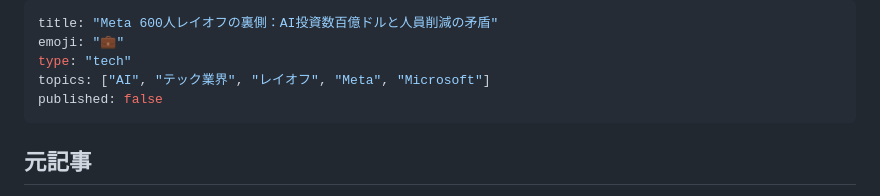
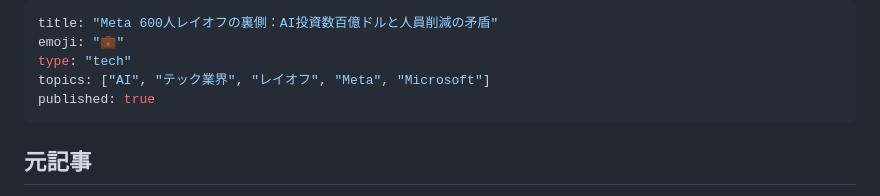
Before and after one commit to Tenormusica2024/zenn-ai-news, a Markdown page: articles/tech-layoffs-ai-investment-paradox-2025.md, the part around the change. Rendered like a GitHub page.

Commit message:
Publish: Meta 600人レイオフ記事をZennに公開
published: false → true に変更
記事URL: tech-layoffs-ai-investment-paradox-2025.md

🤖 Generated with [Claude Code](https://claude.ai/code)

Co-Authored-By: Claude <noreply@anthropic.com>

```diff
--- a/articles/tech-layoffs-ai-investment-paradox-2025.md
+++ b/articles/tech-layoffs-ai-investment-paradox-2025.md
@@ -3,7 +3,7 @@ title: "Meta 600人レイオフの裏側：AI投資数百億ドルと人員削
 emoji: "💼"
 type: "tech"
 topics: ["AI", "テック業界", "レイオフ", "Meta", "Microsoft"]
-published: false
+published: true
 ---
 
 ## 元記事
```
